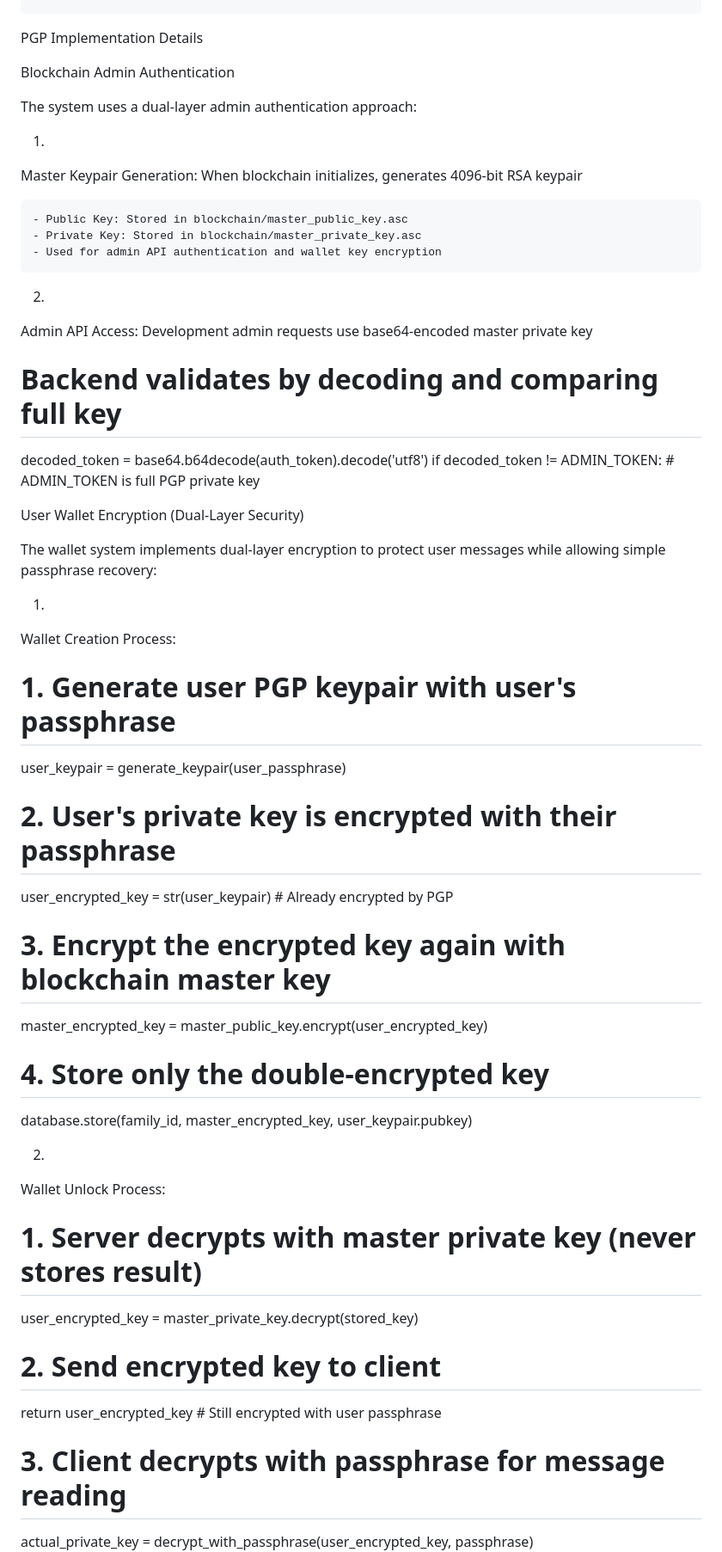
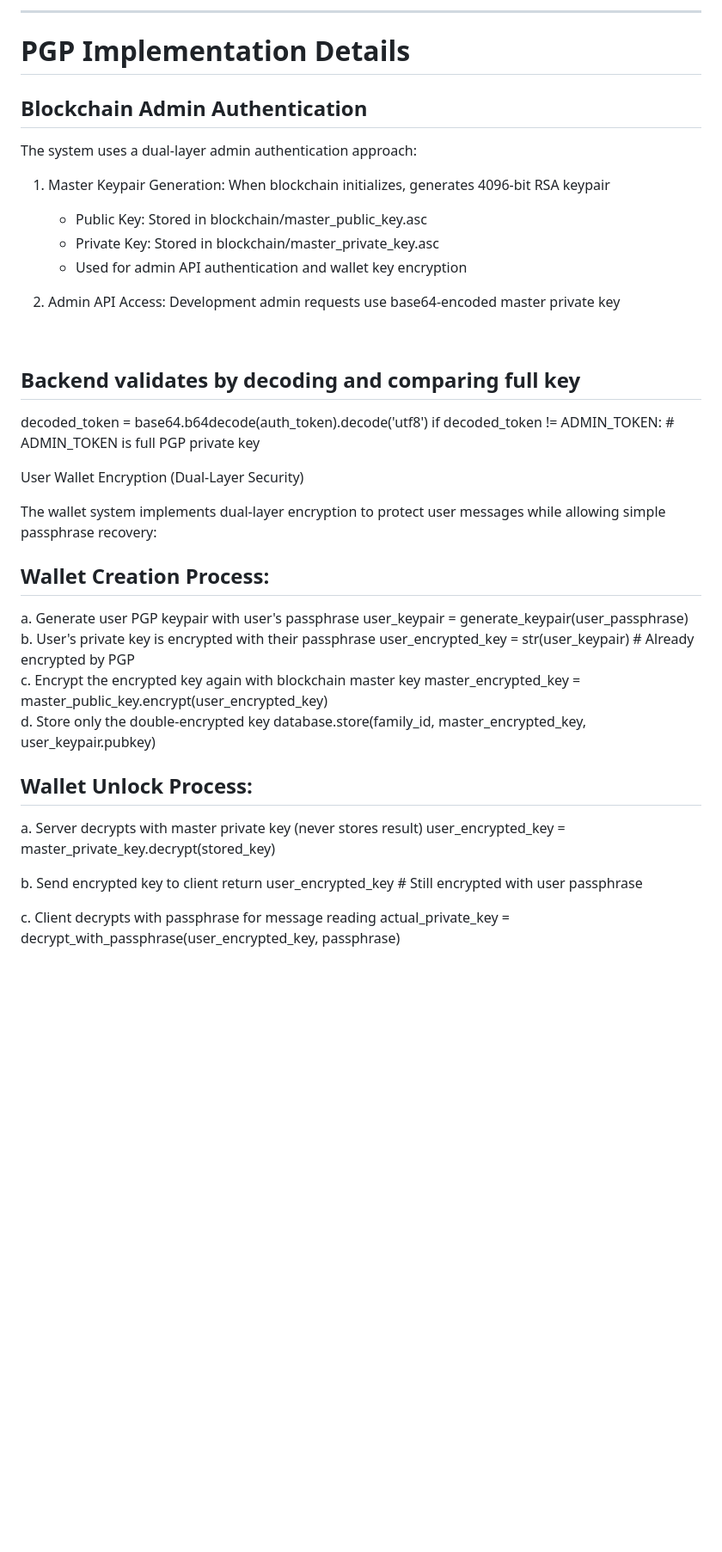
Before and after one commit to paxdriver/KriSYS, a Markdown page: README.md, the part around one of its changes. Shown at 86% size. Drawn GitHub-style; blank space fills up the shorter version.

Commit message:
Cleaned up readme markdown for readabilitly

```diff
--- a/README.md
+++ b/README.md
@@ -98,57 +105,46 @@ krisys/
 
+---
 
-PGP Implementation Details
+# PGP Implementation Details
 
-Blockchain Admin Authentication
-
-
+## Blockchain Admin Authentication
 The system uses a dual-layer admin authentication approach:
 
-
-1.
-Master Keypair Generation: When blockchain initializes, generates 4096-bit RSA keypair
-
-
+1. Master Keypair Generation: When blockchain initializes, generates 4096-bit RSA keypair
 	- Public Key: Stored in blockchain/master_public_key.asc
 	- Private Key: Stored in blockchain/master_private_key.asc
 	- Used for admin API authentication and wallet key encryption
-2.
-Admin API Access: Development admin requests use base64-encoded master private key
 
-# Backend validates by decoding and comparing full key
+2. Admin API Access: Development admin requests use base64-encoded master private key
+<br>
+
+## Backend validates by decoding and comparing full key
 decoded_token = base64.b64decode(auth_token).decode('utf8')
 if decoded_token != ADMIN_TOKEN: # ADMIN_TOKEN is full PGP private key
 
 User Wallet Encryption (Dual-Layer Security)
 
+The wallet system implements dual-layer encryption to protect user messages while allowing simple passphrase recovery:
+<br>
 
-The wallet system implements dual-layer encryption to protect user messages while allowing simple passphrase recovery:
+## Wallet Creation Process:
 
+a. Generate user PGP keypair with user's passphrase
+user_keypair = generate_keypair(user_passphrase)<br>
+b. User's private key is encrypted with their passphrase
+user_encrypted_key = str(user_keypair)  # Already encrypted by PGP<br>
+c. Encrypt the encrypted key again with blockchain master key
+master_encrypted_key = master_public_key.encrypt(user_encrypted_key)<br>
+d. Store only the double-encrypted key
+database.store(family_id, master_encrypted_key, user_keypair.pubkey)
+<br>
 
-1.
-Wallet Creation Process:
-
-# 1. Generate user PGP keypair with user's passphrase
-user_keypair = generate_keypair(user_passphrase)
-
-# 2. User's private key is encrypted with their passphrase
-user_encrypted_key = str(user_keypair)  # Already encrypted by PGP
-
-# 3. Encrypt the encrypted key again with blockchain master key
-master_encrypted_key = master_public_key.encrypt(user_encrypted_key)
-
-# 4. Store only the double-encrypted key
-database.store(family_id, master_encrypted_key, user_keypair.pubkey)
-
-
-
-2.
-Wallet Unlock Process:
-# 1. Server decrypts with master private key (never stores result)
+## Wallet Unlock Process:
+a. Server decrypts with master private key (never stores result)
 user_encrypted_key = master_private_key.decrypt(stored_key)
 
-# 2. Send encrypted key to client
+b. Send encrypted key to client
 return user_encrypted_key  # Still encrypted with user passphrase
 
-# 3. Client decrypts with passphrase for message reading
+c. Client decrypts with passphrase for message reading
 actual_private_key = decrypt_with_passphrase(user_encrypted_key, passphrase)
```
Also changed, not shown: other parts of README.md (+74 -61 lines).
